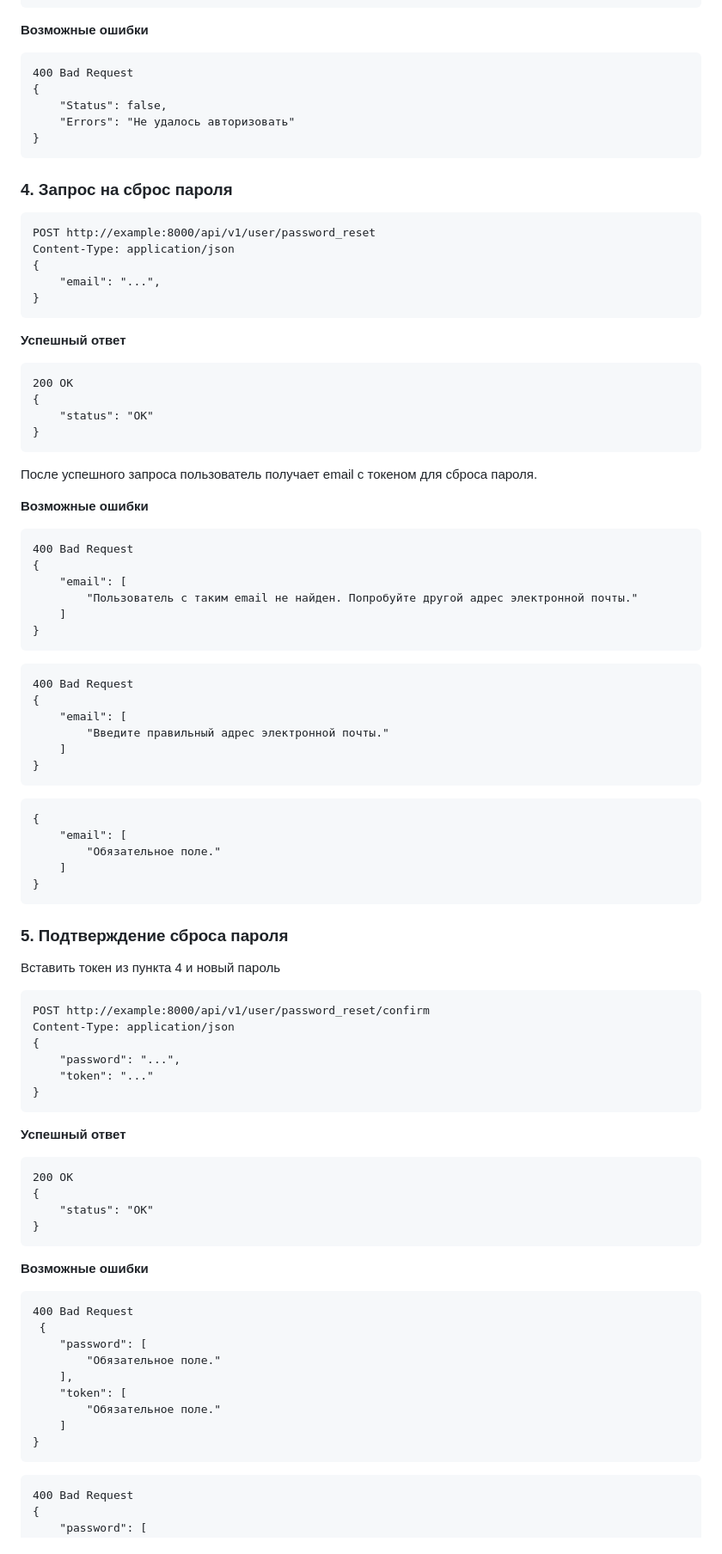
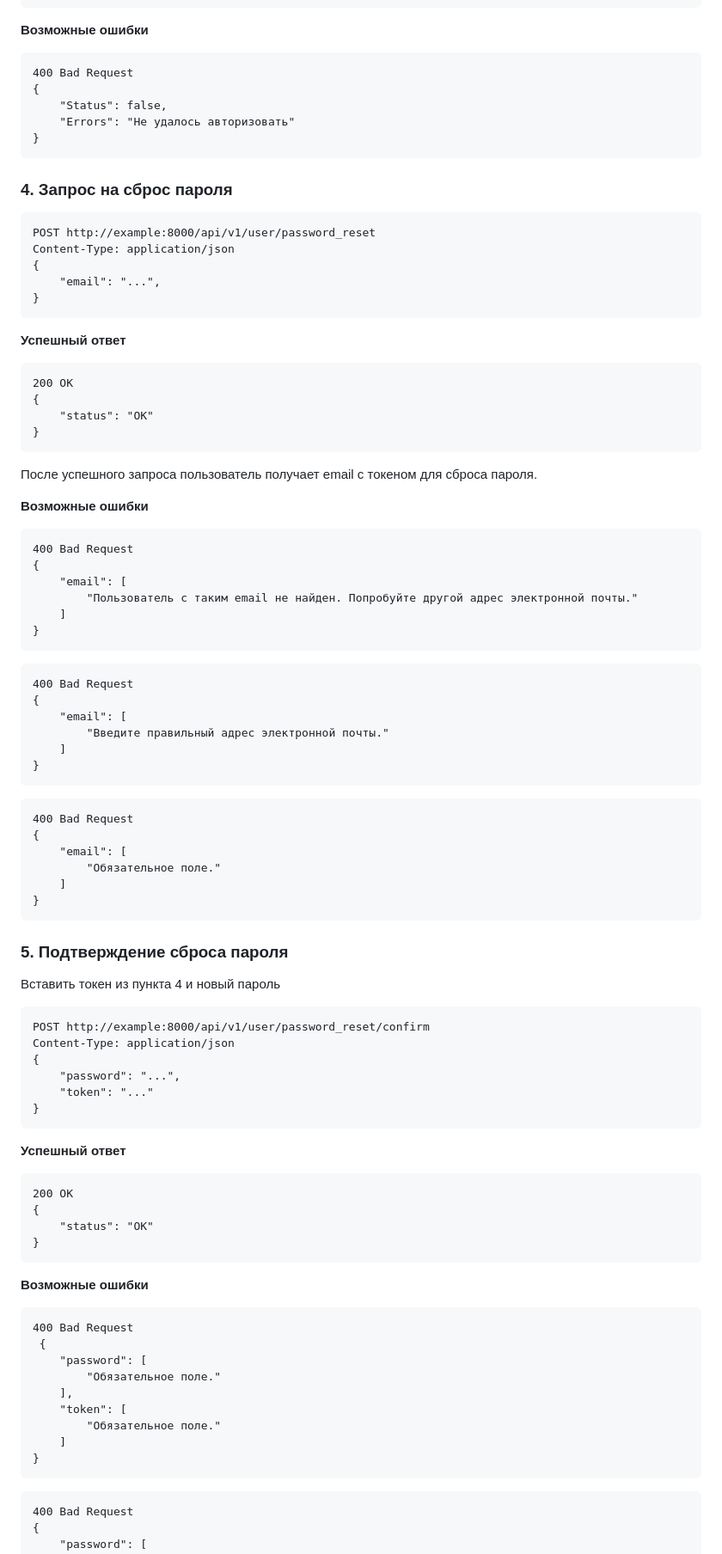
Before and after one commit to testveraspir/diplomNetolgoy, a Markdown page: documents/Documentation.md, the part around one of its changes. Shown at 86% size. GitHub-like rendering.

Commit message:
Removed http ÐаÐfrom Documentation.md

````diff
--- a/documents/Documentation.md
+++ b/documents/Documentation.md
@@ -113,7 +113,7 @@ Content-Type: application/json
 }
 ```
 **Возможные ошибки**
-```http
+```
 400 Bad Request
 {
     "Status": false,
@@ -121,7 +121,7 @@ Content-Type: application/json
 }
 ```
 ### 4. Запрос на сброс пароля
-```http
+```
 POST http://example:8000/api/v1/user/password_reset
 Content-Type: application/json
 {
@@ -129,7 +129,7 @@ Content-Type: application/json
 }
 ```
 **Успешный ответ**
-```http
+```
 200 OK
 {
     "status": "OK"
@@ -138,7 +138,7 @@ Content-Type: application/json
 После успешного запроса пользователь получает email с токеном для сброса пароля.
 
 **Возможные ошибки**
-```http
+```
 400 Bad Request
 {
     "email": [
@@ -146,7 +146,7 @@ Content-Type: application/json
     ]
 }
 ```
-```http
+```
 400 Bad Request
 {
     "email": [
@@ -154,7 +154,8 @@ Content-Type: application/json
     ]
 }
 ```
-```http
+```
+400 Bad Request
 {
     "email": [
         "Обязательное поле."
@@ -163,7 +164,7 @@ Content-Type: application/json
 ```
 ### 5. Подтверждение сброса пароля
 Вставить токен из пункта 4 и новый пароль
-```http
+```
 POST http://example:8000/api/v1/user/password_reset/confirm
 Content-Type: application/json
 {
@@ -172,7 +173,7 @@ Content-Type: application/json
 }
 ```
 **Успешный ответ**
-```http
+```
 200 OK
 {
     "status": "OK"
@@ -180,7 +181,7 @@ Content-Type: application/json
 ```
 
 **Возможные ошибки**
-```http
+```
 400 Bad Request
  {
     "password": [
@@ -191,7 +192,7 @@ Content-Type: application/json
     ]
 }
 ```
-```http
+```
 400 Bad Request
 {
     "password": [
````
Also changed, not shown: other parts of documents/Documentation.md (+66 -67 lines).
